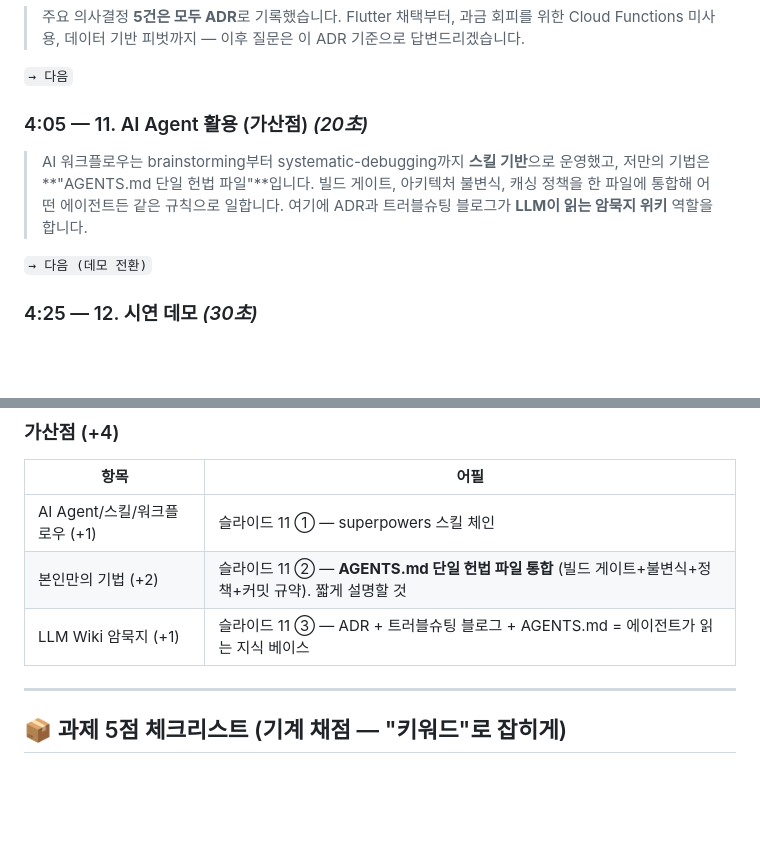
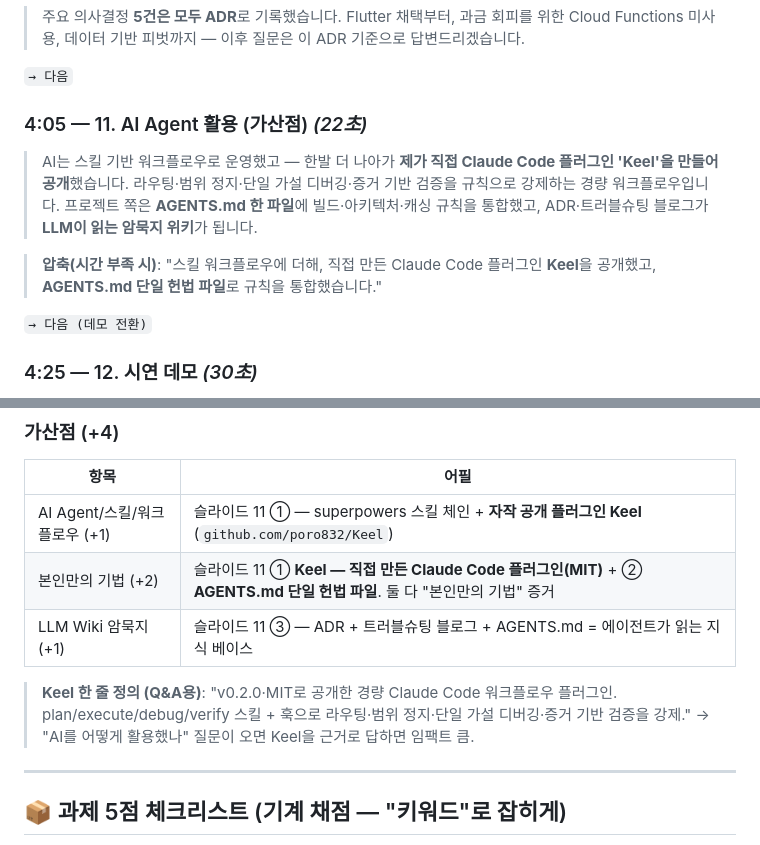
Before and after one commit to poro832/StudyReel, a Markdown page: docs/presentation/발표대본-5분-기말.md, 2 parts joined by grey strips. GitHub-like rendering; blank space fills up the shorter version.

Commit message:
docs(presentation): 5분 대본 11p에 자작 플러그인 Keel 추가
AI 가산점 슬라이드 대사를 Keel(직접 만든 Claude Code 플러그인, MIT) 헤드라인으로
보강 + 압축 버전 추가. 가산점 매핑표·Q&A 한 줄 정의 갱신.

Co-Authored-By: Claude Fable 5 <noreply@anthropic.com>

```diff
--- a/docs/presentation/발표대본-5분-기말.md
+++ b/docs/presentation/발표대본-5분-기말.md
@@ -89,10 +89,12 @@
 
 `→ 다음`
 
-### 4:05 — 11. AI Agent 활용 (가산점) *(20초)*
-> AI 워크플로우는 brainstorming부터 systematic-debugging까지 **스킬 기반**으로 운영했고,
-> 저만의 기법은 **"AGENTS.md 단일 헌법 파일"**입니다. 빌드 게이트, 아키텍처 불변식, 캐싱 정책을 한 파일에 통합해
-> 어떤 에이전트든 같은 규칙으로 일합니다. 여기에 ADR과 트러블슈팅 블로그가 **LLM이 읽는 암묵지 위키** 역할을 합니다.
+### 4:05 — 11. AI Agent 활용 (가산점) *(22초)*
+> AI는 스킬 기반 워크플로우로 운영했고 — 한발 더 나아가 **제가 직접 Claude Code 플러그인 'Keel'을 만들어 공개**했습니다.
+> 라우팅·범위 정지·단일 가설 디버깅·증거 기반 검증을 규칙으로 강제하는 경량 워크플로우입니다.
+> 프로젝트 쪽은 **AGENTS.md 한 파일**에 빌드·아키텍처·캐싱 규칙을 통합했고, ADR·트러블슈팅 블로그가 **LLM이 읽는 암묵지 위키**가 됩니다.
+
+> **압축(시간 부족 시)**: "스킬 워크플로우에 더해, 직접 만든 Claude Code 플러그인 **Keel**을 공개했고, **AGENTS.md 단일 헌법 파일**로 규칙을 통합했습니다."
 
 `→ 다음 (데모 전환)`
 
@@ -196,9 +198,11 @@
 
 | 항목 | 어필 |
 |---|---|
-| AI Agent/스킬/워크플로우 (+1) | 슬라이드 11 ① — superpowers 스킬 체인 |
-| 본인만의 기법 (+2) | 슬라이드 11 ② — **AGENTS.md 단일 헌법 파일 통합** (빌드 게이트+불변식+정책+커밋 규약). 짧게 설명할 것 |
+| AI Agent/스킬/워크플로우 (+1) | 슬라이드 11 ① — superpowers 스킬 체인 + **자작 공개 플러그인 Keel** (`github.com/poro832/Keel`) |
+| 본인만의 기법 (+2) | 슬라이드 11 ① **Keel — 직접 만든 Claude Code 플러그인(MIT)** + ② **AGENTS.md 단일 헌법 파일**. 둘 다 "본인만의 기법" 증거 |
 | LLM Wiki 암묵지 (+1) | 슬라이드 11 ③ — ADR + 트러블슈팅 블로그 + AGENTS.md = 에이전트가 읽는 지식 베이스 |
+
+> **Keel 한 줄 정의 (Q&A용)**: "v0.2.0·MIT로 공개한 경량 Claude Code 워크플로우 플러그인. plan/execute/debug/verify 스킬 + 훅으로 라우팅·범위 정지·단일 가설 디버깅·증거 기반 검증을 강제." → "AI를 어떻게 활용했나" 질문이 오면 Keel을 근거로 답하면 임팩트 큼.
 
 ---
 
```
